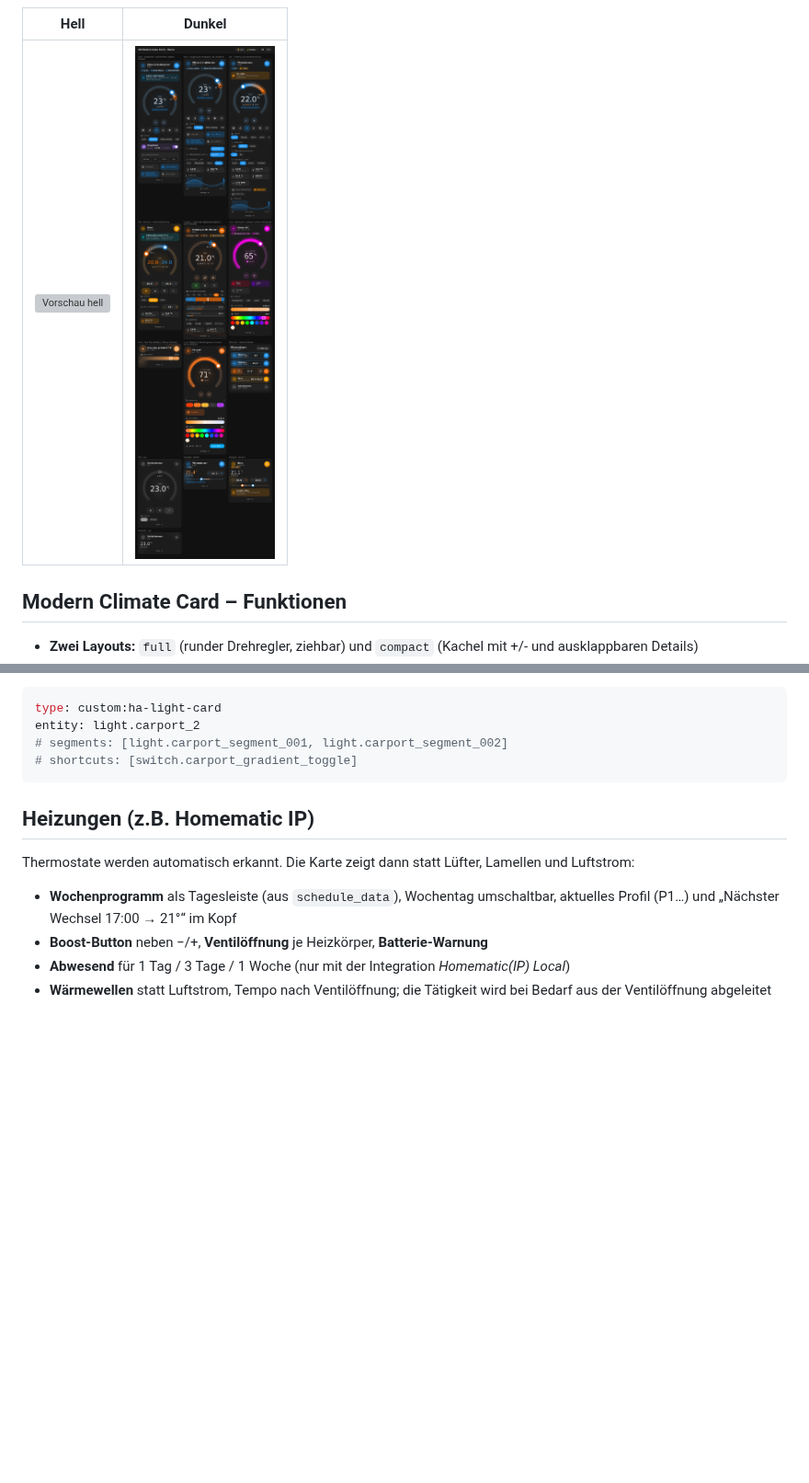
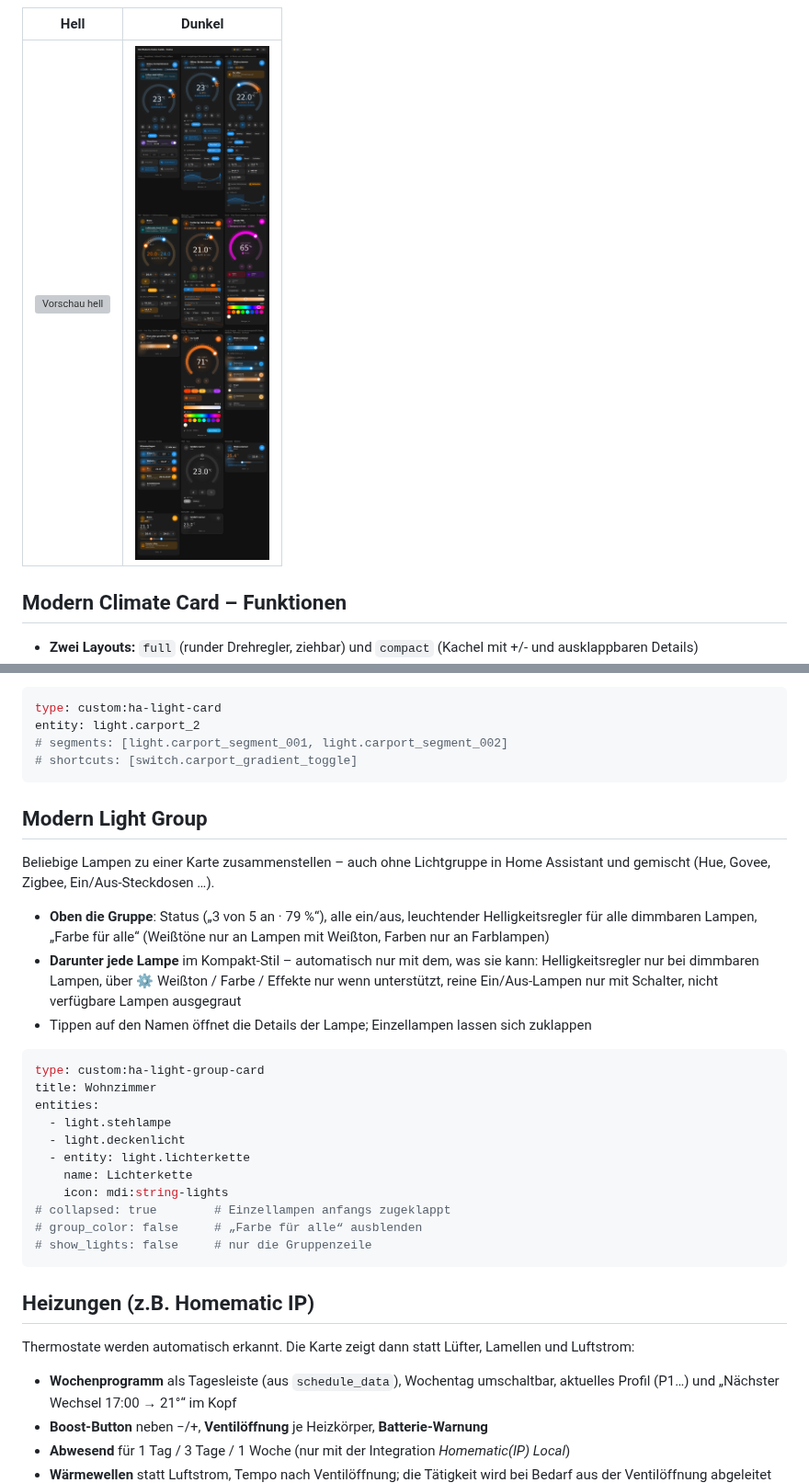
Before and after one commit to passi277/HA_Climate_Card, a Markdown page: README.md, 2 parts joined by grey strips. Shown at 92% size. GitHub-like rendering; pictures changed too: docs/preview-dark.png; blank space fills up the shorter version; grey boxes are pictures that could not be loaded.

````diff
--- a/README.md
+++ b/README.md
@@ -217,6 +218,32 @@ entity: light.carport_2
 # shortcuts: [switch.carport_gradient_toggle]
 ```
 
+## Modern Light Group
+
+Beliebige Lampen zu einer Karte zusammenstellen – auch ohne Lichtgruppe in Home Assistant und gemischt
+(Hue, Govee, Zigbee, Ein/Aus-Steckdosen …).
+
+- **Oben die Gruppe**: Status („3 von 5 an · 79 %“), alle ein/aus, leuchtender Helligkeitsregler für alle
+  dimmbaren Lampen, „Farbe für alle“ (Weißtöne nur an Lampen mit Weißton, Farben nur an Farblampen)
+- **Darunter jede Lampe** im Kompakt-Stil – automatisch nur mit dem, was sie kann:
+  Helligkeitsregler nur bei dimmbaren Lampen, über ⚙ Weißton / Farbe / Effekte nur wenn unterstützt,
+  reine Ein/Aus-Lampen nur mit Schalter, nicht verfügbare Lampen ausgegraut
+- Tippen auf den Namen öffnet die Details der Lampe; Einzellampen lassen sich zuklappen
+
+```yaml
+type: custom:ha-light-group-card
+title: Wohnzimmer
+entities:
+  - light.stehlampe
+  - light.deckenlicht
+  - entity: light.lichterkette
+    name: Lichterkette
+    icon: mdi:string-lights
+# collapsed: true        # Einzellampen anfangs zugeklappt
+# group_color: false     # „Farbe für alle“ ausblenden
+# show_lights: false     # nur die Gruppenzeile
+```
+
 ## Heizungen (z.B. Homematic IP)
 
 Thermostate werden automatisch erkannt. Die Karte zeigt dann statt Lüfter, Lamellen und Luftstrom:
````
Also changed, not shown: other parts of README.md (+4 -1 lines), CHANGELOG.md (+4 -0 lines), 17 other files.
